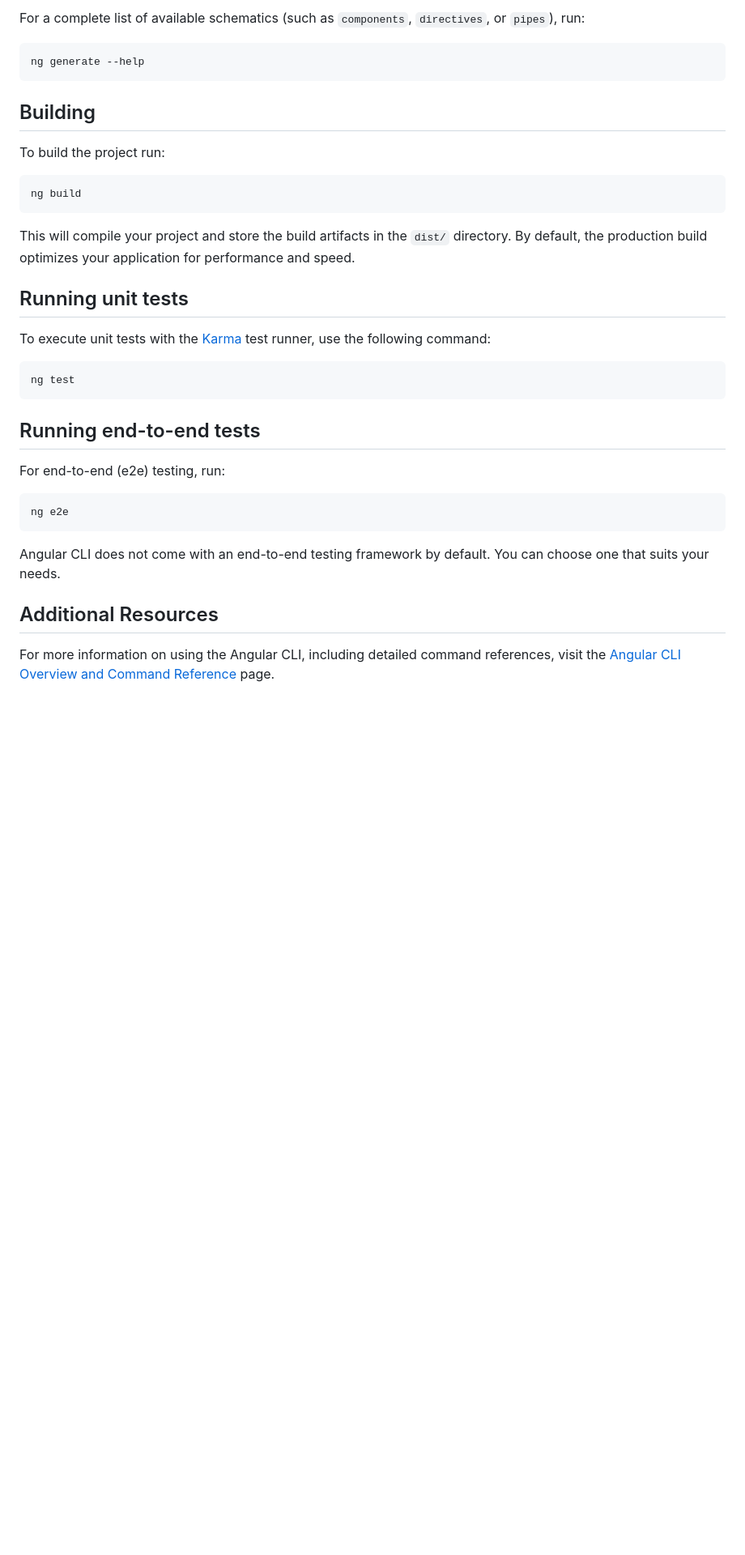
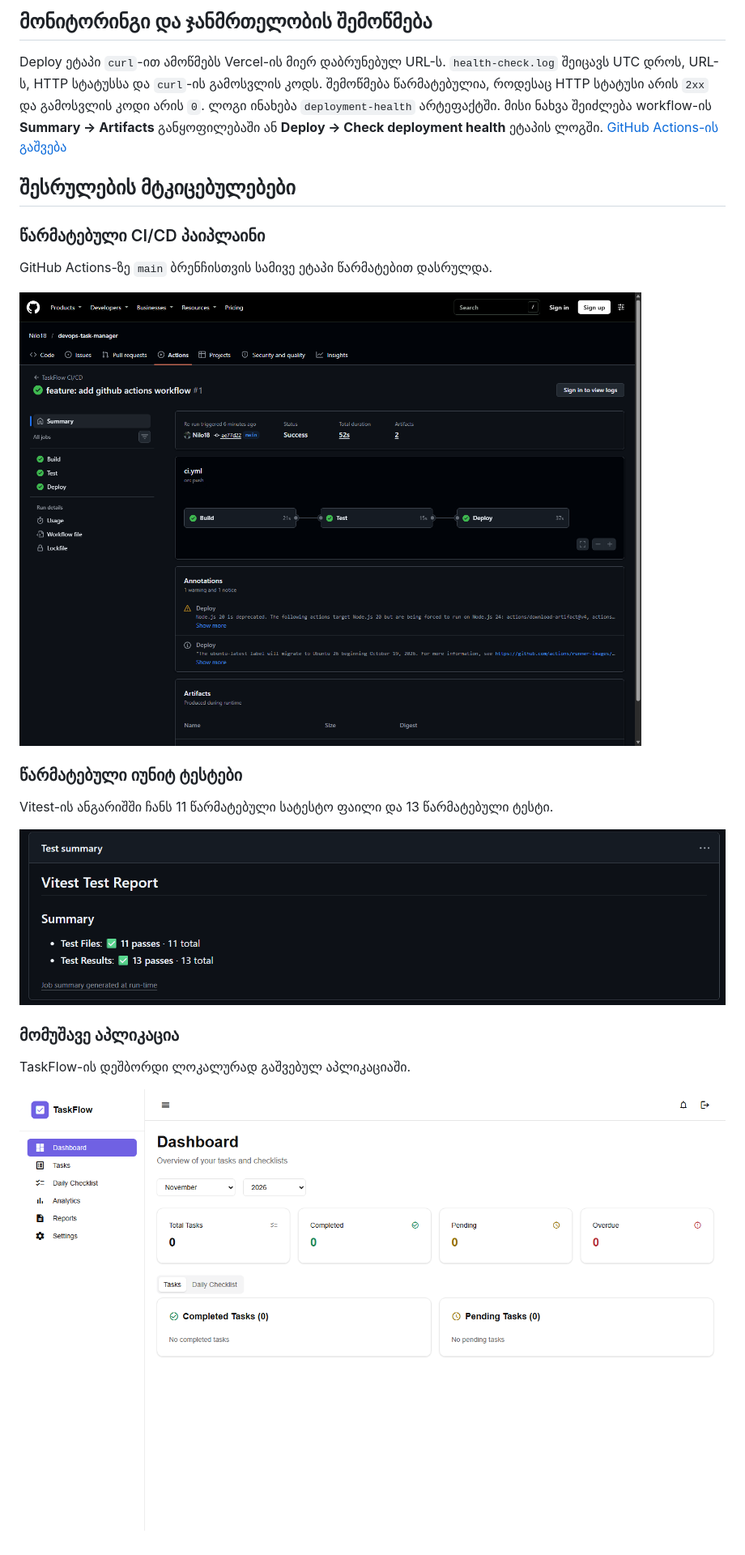
Before and after one commit to Nilo18/devops-task-manager, a Markdown page: README.md, the part around one of its changes. Shown at 81% size. GitHub-like rendering; pictures changed too: docs/screenshots/app.png (added), docs/screenshots/pipeline.png (added), docs/screenshots/unit-tests.png (added); blank space fills up the shorter version.

Commit message:
feature: add README.md

````diff
--- a/README.md
+++ b/README.md
@@ -21,39 +41,25 @@ ng generate component component-name
 ```
 
-For a complete list of available schematics (such as `components`, `directives`, or `pipes`), run:
+## მონიტორინგი და ჯანმრთელობის შემოწმება
 
-```bash
-ng generate --help
-```
+Deploy ეტაპი `curl`-ით ამოწმებს Vercel-ის მიერ დაბრუნებულ URL-ს. `health-check.log` შეიცავს UTC დროს, URL-ს, HTTP სტატუსსა და `curl`-ის გამოსვლის კოდს. შემოწმება წარმატებულია, როდესაც HTTP სტატუსი არის `2xx` და გამოსვლის კოდი არის `0`. ლოგი ინახება `deployment-health` არტეფაქტში. მისი ნახვა შეიძლება workflow-ის **Summary → Artifacts** განყოფილებაში ან **Deploy → Check deployment health** ეტაპის ლოგში. [GitHub Actions-ის გაშვება](https://github.com/Nilo18/devops-task-manager/actions/runs/41660119562)
 
-## Building
+## შესრულების მტკიცებულებები
 
-To build the project run:
+### წარმატებული CI/CD პაიპლაინი
 
-```bash
-ng build
-```
+GitHub Actions-ზე `main` ბრენჩისთვის სამივე ეტაპი წარმატებით დასრულდა.
 
-This will compile your project and store the build artifacts in the `dist/` directory. By default, the production build optimizes your application for performance and speed.
+![GitHub Actions-ზე წარმატებული Build, Test და Deploy ეტაპები](docs/screenshots/pipeline.png)
 
-## Running unit tests
+### წარმატებული იუნიტ ტესტები
 
-To execute unit tests with the [Karma](https://karma-runner.github.io) test runner, use the following command:
+Vitest-ის ანგარიშში ჩანს 11 წარმატებული სატესტო ფაილი და 13 წარმატებული ტესტი.
 
-```bash
-ng test
-```
+![Vitest-ის ანგარიში 13 წარმატებული ტესტით](docs/screenshots/unit-tests.png)
 
-## Running end-to-end tests
+### მომუშავე აპლიკაცია
 
-For end-to-end (e2e) testing, run:
+TaskFlow-ის დეშბორდი ლოკალურად გაშვებულ აპლიკაციაში.
 
-```bash
-ng e2e
-```
-
-Angular CLI does not come with an end-to-end testing framework by default. You can choose one that suits your needs.
-
-## Additional Resources
-
-For more information on using the Angular CLI, including detailed command references, visit the [Angular CLI Overview and Command Reference](https://angular.dev/tools/cli) page.
+![ლოკალურად გაშვებული TaskFlow-ის დეშბორდი](docs/screenshots/app.png)
````
Also changed, not shown: other parts of README.md (+30 -10 lines), 1 other file.
